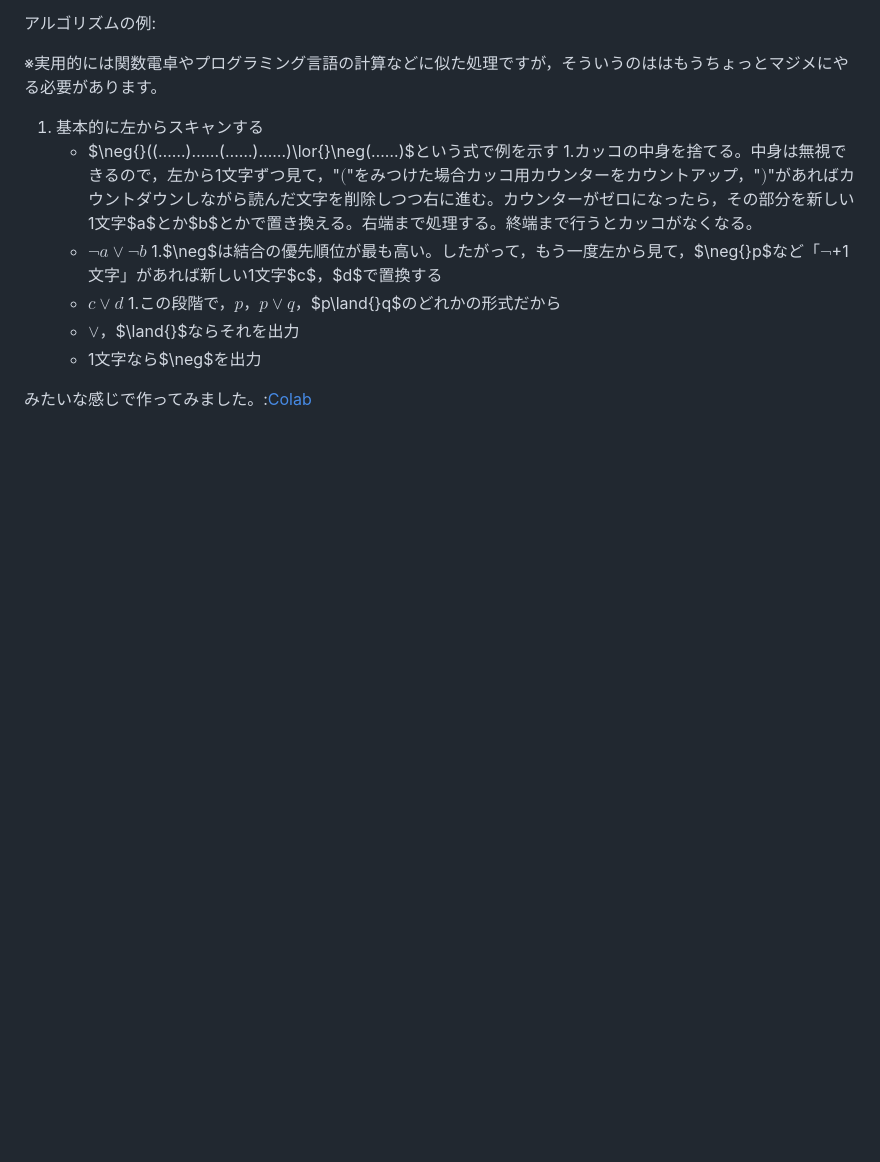
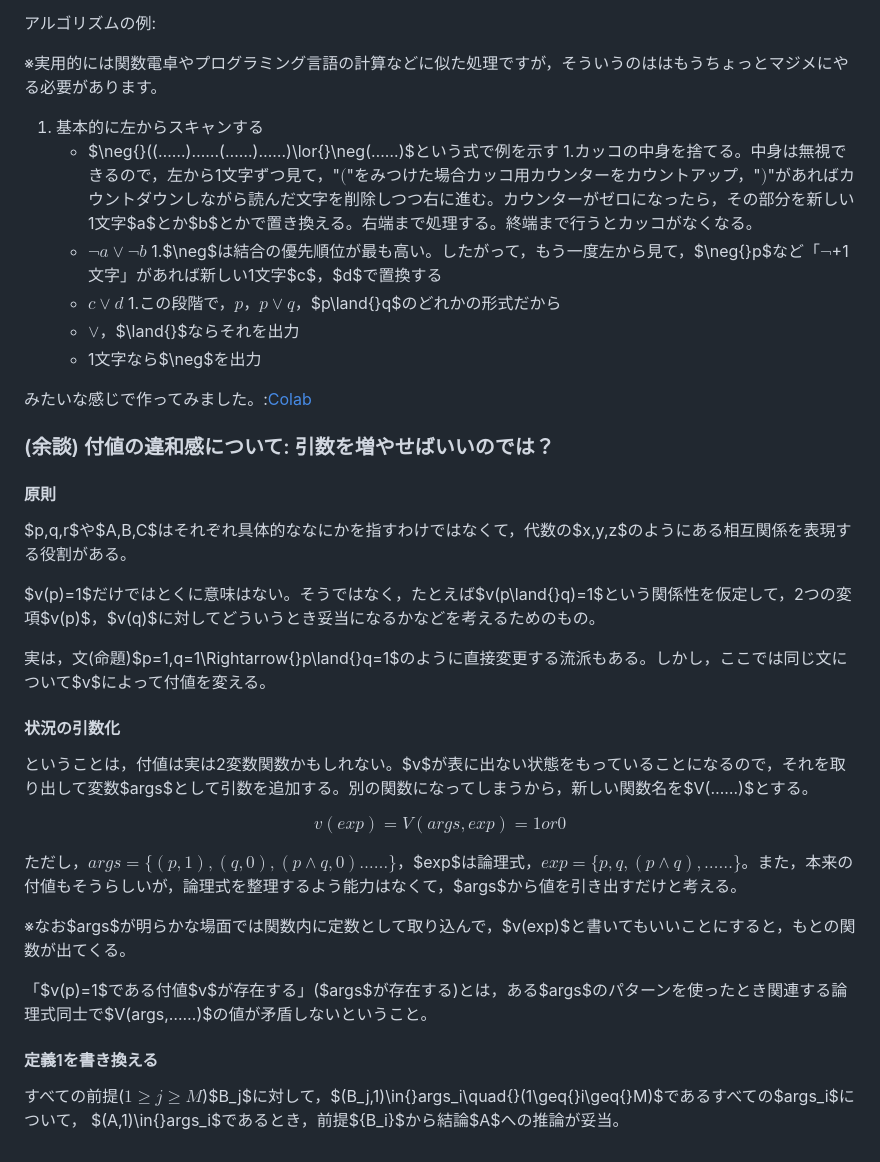
Before and after one commit to flashingwind/philomath, a Markdown page: I部 計算と表現-1.2.md, the part around the change. Drawn GitHub-style; blank space fills up the shorter version.

Commit message:
(余談) 付値の違和感について: 引数を増やせばいいのでは？

```diff
--- a/I部 計算と表現-1.2.md
+++ b/I部 計算と表現-1.2.md
@@ -268,3 +268,30 @@ $$v(A\rightarrow{}B) \Leftrightarrow v(A)=0またはv(B)=1 \Leftrightarrow v(\ne
     - 1文字なら$\neg$を出力
 
 みたいな感じで作ってみました。:[Colab](https://colab.research.google.com/drive/1r1c4HhpFaFQmDaimiFoUX4o3q_yp8QLE?usp=sharing)
+
+### (余談) 付値の違和感について: 引数を増やせばいいのでは？
+
+#### 原則
+
+$p,q,r$や$A,B,C$はそれぞれ具体的ななにかを指すわけではなくて，代数の$x,y,z$のようにある相互関係を表現する役割がある。
+
+$v(p)=1$だけではとくに意味はない。そうではなく，たとえば$v(p\land{}q)=1$という関係性を仮定して，2つの変項$v(p)$，$v(q)$に対してどういうとき妥当になるかなどを考えるためのもの。
+
+実は，文(命題)$p=1,q=1\Rightarrow{}p\land{}q=1$のように直接変更する流派もある。しかし，ここでは同じ文について$v$によって付値を変える。
+
+#### 状況の引数化
+
+ということは，付値は実は2変数関数かもしれない。$v$が表に出ない状態をもっていることになるので，それを取り出して変数$args$として引数を追加する。別の関数になってしまうから，新しい関数名を$V(……)$とする。
+
+$$v(exp)=V(args,exp)=1 or 0$$
+
+ただし，$args=\{(p,1),(q,0),(p\land{}q,0)……\}$，$exp$は論理式，$exp=\{p,q,(p\land{}q),……\}$。また，本来の付値もそうらしいが，論理式を整理するよう能力はなくて，$args$から値を引き出すだけと考える。
+
+※なお$args$が明らかな場面では関数内に定数として取り込んで，$v(exp)$と書いてもいいことにすると，もとの関数が出てくる。
+
+「$v(p)=1$である付値$v$が存在する」($args$が存在する)とは，ある$args$のパターンを使ったとき関連する論理式同士で$V(args,……)$の値が矛盾しないということ。
+
+#### 定義1を書き換える
+
+すべての前提($1\geq{}j\geq{}M$)$B_j$に対して，$(B_j,1)\in{}args_i\quad{}(1\geq{}i\geq{}M)$であるすべての$args_i$について，
+$(A,1)\in{}args_i$であるとき，前提$\{B_i\}$から結論$A$への推論が妥当。
```
